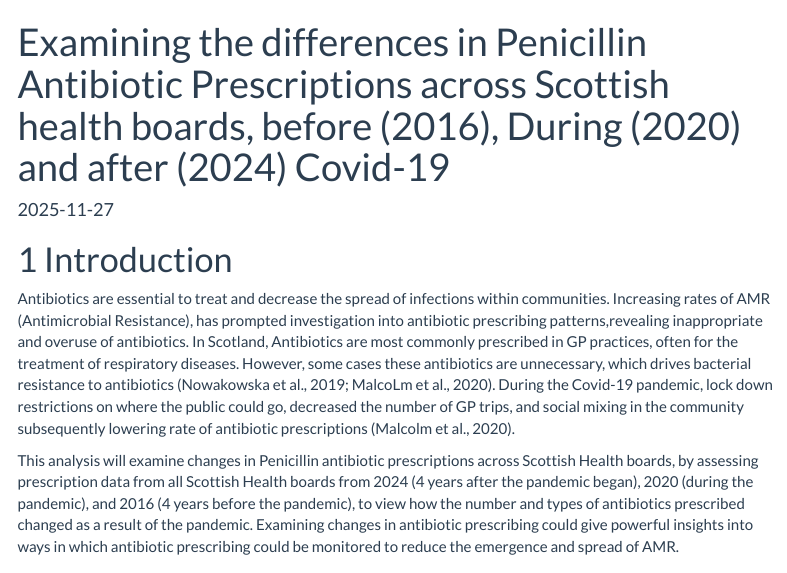
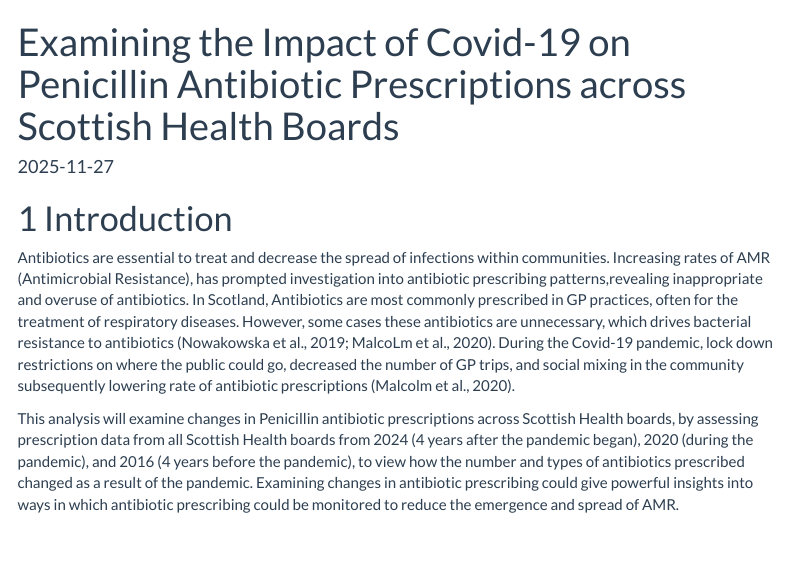
Before and after one commit to laurenchalmers2/B215224, an R Markdown document (docs/index.rmd): the page in a window 1100 px wide, from its top. Rendered offline with R 4.5, knitr and Pandoc, with nearby package versions; some code elsewhere in the file could not run offline; menus at the side of the page are left out; long lines of code are wrapped; column names are cleaned by a stand-in for the janitor package.

Commit message:
25/11 - 2

```diff
--- a/docs/index.rmd
+++ b/docs/index.rmd
@@ -1,5 +1,5 @@
 ---
-title: "Examining the differences in Penicillin Antibiotic Prescriptions across Scottish health boards, before (2016), During (2020) and after (2024) Covid-19"
+title: "Examining the Impact of Covid-19 on Penicillin Antibiotic Prescriptions across Scottish Health Boards"
 output:
   html_document:
     toc: true
```
Also changed, not shown: 1 other file.
